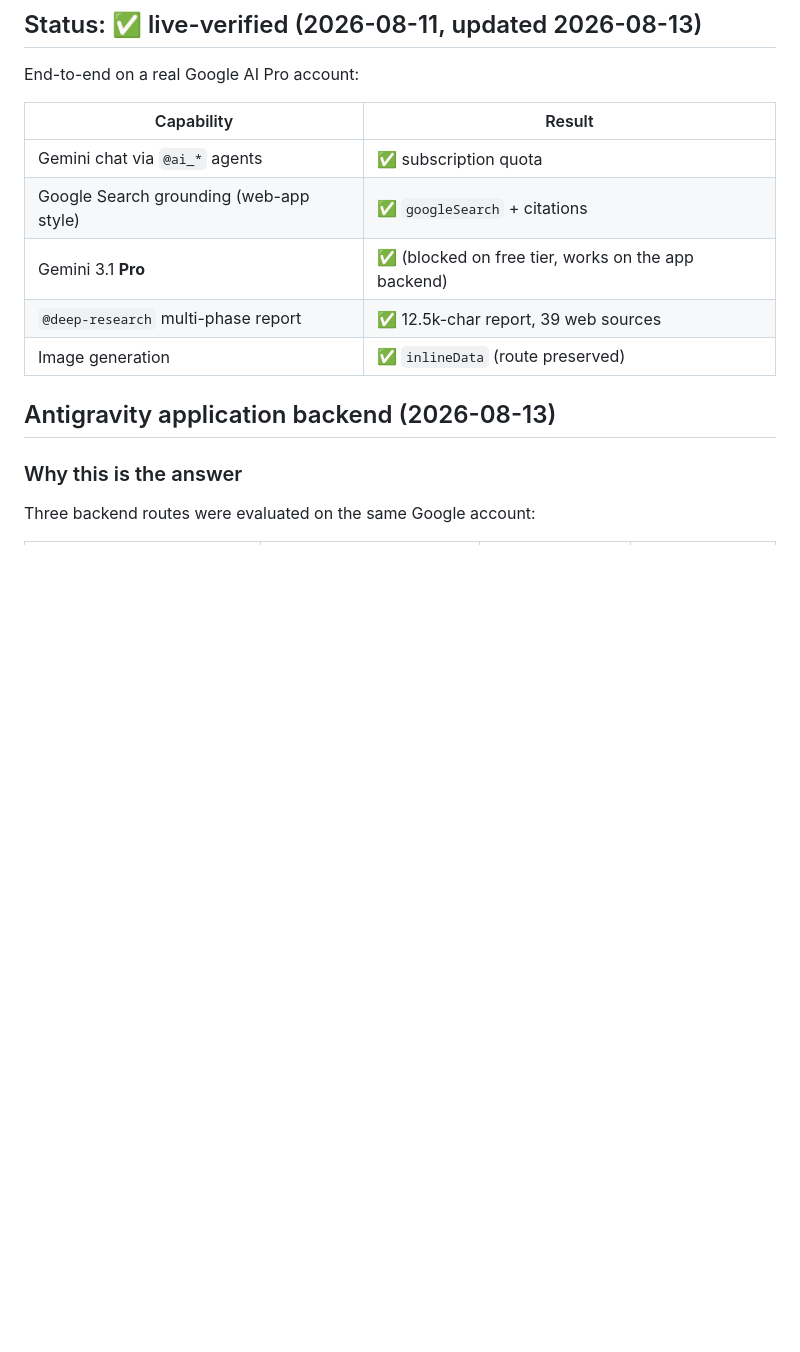
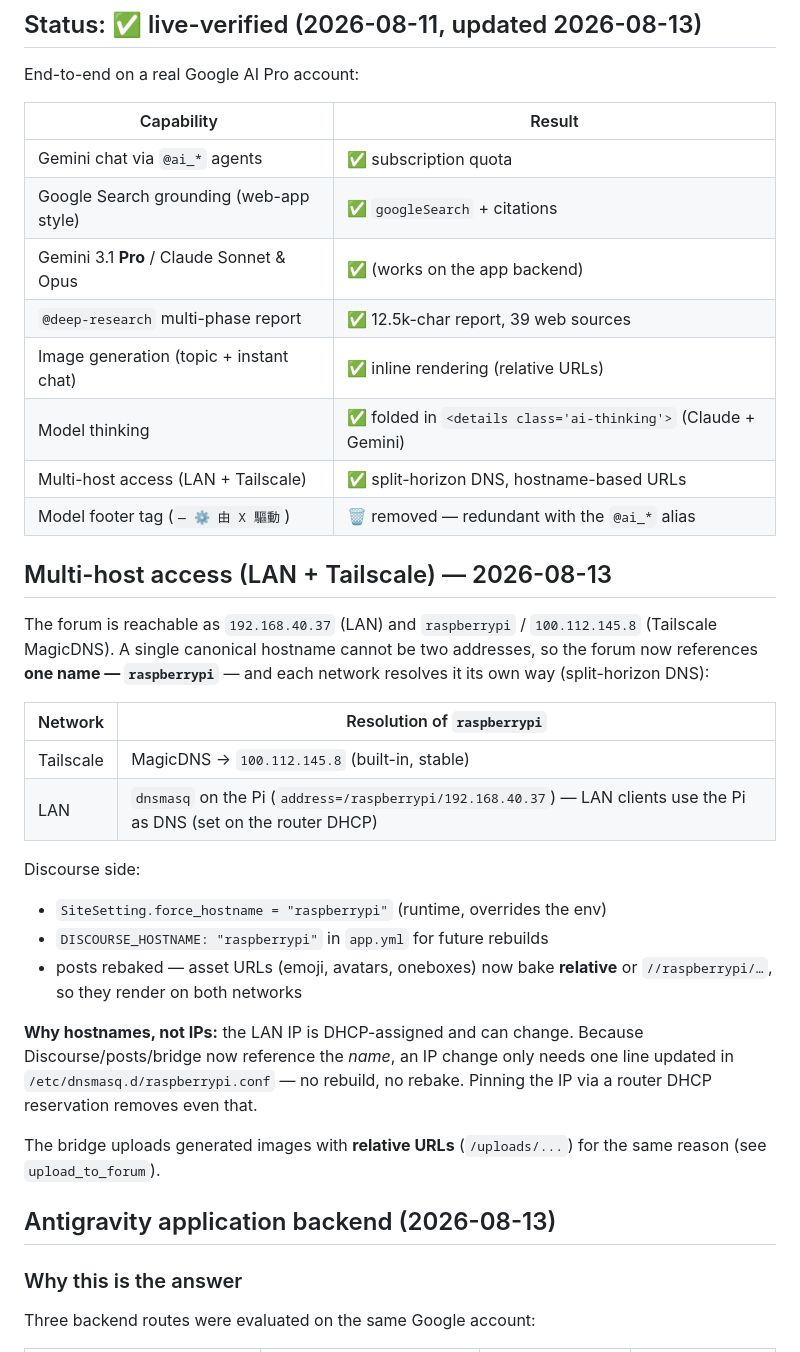
Before and after one commit to vieenrose/google-ai-pro-server, a Markdown page: README.md, the part around the change. Drawn GitHub-style; blank space fills up the shorter version.

Commit message:
docs: multi-host LAN+Tailscale access via split-horizon DNS; status refresh
- force_hostname=raspberrypi + app.yml hostname; posts rebaked to
  relative asset URLs (emoji/avatar/onebox render on both networks)
- dnsmasq on the Pi resolves raspberrypi for LAN clients; MagicDNS for
  Tailscale; IP changes become a one-line DNS update
- status table: thinking folded in ai-thinking details (Claude+Gemini),
  image gen in chat, footer tag removed as redundant

```diff
--- a/README.md
+++ b/README.md
@@ -24,9 +24,39 @@ End-to-end on a real Google AI Pro account:
 |---|---|
 | Gemini chat via `@ai_*` agents | ✅ subscription quota |
 | Google Search grounding (web-app style) | ✅ `googleSearch` + citations |
-| Gemini 3.1 **Pro** | ✅ (blocked on free tier, works on the app backend) |
+| Gemini 3.1 **Pro** / Claude Sonnet & Opus | ✅ (works on the app backend) |
 | `@deep-research` multi-phase report | ✅ 12.5k-char report, 39 web sources |
-| Image generation | ✅ `inlineData` (route preserved) |
+| Image generation (topic + instant chat) | ✅ inline rendering (relative URLs) |
+| Model thinking | ✅ folded in `<details class='ai-thinking'>` (Claude + Gemini) |
+| Multi-host access (LAN + Tailscale) | ✅ split-horizon DNS, hostname-based URLs |
+| Model footer tag (`— ⚙️ 由 X 驅動`) | 🗑️ removed — redundant with the `@ai_*` alias |
+
+## Multi-host access (LAN + Tailscale) — 2026-08-13
+
+The forum is reachable as `192.168.40.37` (LAN) and `raspberrypi` /
+`100.112.145.8` (Tailscale MagicDNS). A single canonical hostname cannot be
+two addresses, so the forum now references **one name — `raspberrypi`** — and
+each network resolves it its own way (split-horizon DNS):
+
+| Network | Resolution of `raspberrypi` |
+|---|---|
+| Tailscale | MagicDNS → `100.112.145.8` (built-in, stable) |
+| LAN | `dnsmasq` on the Pi (`address=/raspberrypi/192.168.40.37`) — LAN clients use the Pi as DNS (set on the router DHCP) |
+
+Discourse side:
+
+- `SiteSetting.force_hostname = "raspberrypi"` (runtime, overrides the env)
+- `DISCOURSE_HOSTNAME: "raspberrypi"` in `app.yml` for future rebuilds
+- posts rebaked — asset URLs (emoji, avatars, oneboxes) now bake
+  **relative** or `//raspberrypi/…`, so they render on both networks
+
+**Why hostnames, not IPs:** the LAN IP is DHCP-assigned and can change.
+Because Discourse/posts/bridge now reference the *name*, an IP change only
+needs one line updated in `/etc/dnsmasq.d/raspberrypi.conf` — no rebuild, no
+rebake. Pinning the IP via a router DHCP reservation removes even that.
+
+The bridge uploads generated images with **relative URLs**
+(`/uploads/...`) for the same reason (see `upload_to_forum`).
 
 ## Antigravity application backend (2026-08-13)
 
```
